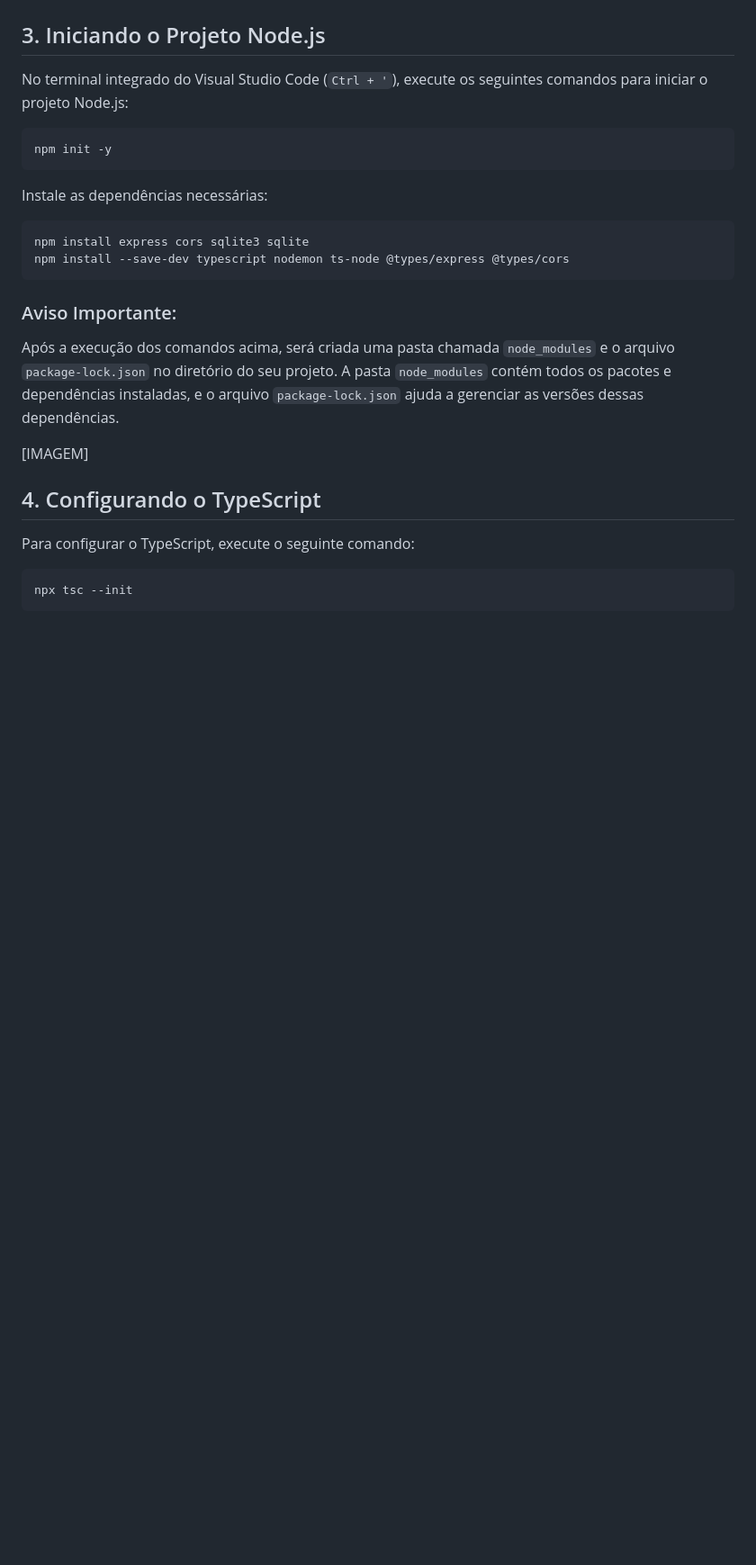
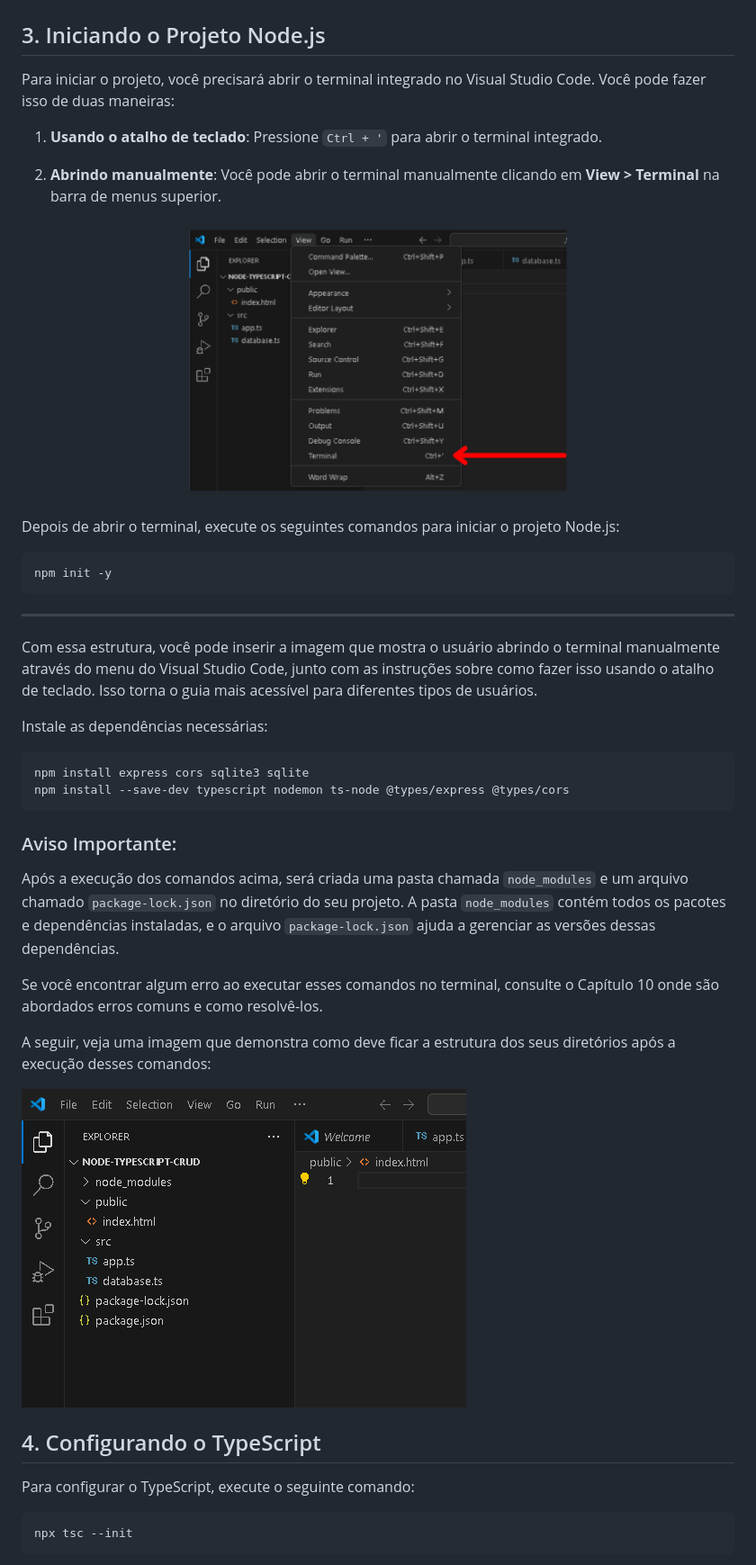
Before and after one commit to YanWeberFrancelino/2024-IA22-2TRI, a Markdown page: README.md, the part around the change. Shown: that part at 90% size. GitHub-like rendering; pictures changed too: img/estrutura2.png (added), img/terminal.png (added); blank space fills up the shorter version.

Commit message:
Atualizando dnv

````diff
--- a/README.md
+++ b/README.md
@@ -71,11 +71,23 @@ Digite `code .` no terminal ou pesquise por "Visual Studio Code" na barra de pes
 
 ## 3. Iniciando o Projeto Node.js
 
-No terminal integrado do Visual Studio Code (`Ctrl + '`), execute os seguintes comandos para iniciar o projeto Node.js:
+Para iniciar o projeto, você precisará abrir o terminal integrado no Visual Studio Code. Você pode fazer isso de duas maneiras:
+
+1. **Usando o atalho de teclado**: Pressione `Ctrl + '` para abrir o terminal integrado.
+
+2. **Abrindo manualmente**: Você pode abrir o terminal manualmente clicando em **View > Terminal** na barra de menus superior.
+
+![Como Abrir Terminal](img/terminal.png)
+
+Depois de abrir o terminal, execute os seguintes comandos para iniciar o projeto Node.js:
 
 ```bash
 npm init -y
 ```
+
+---
+
+Com essa estrutura, você pode inserir a imagem que mostra o usuário abrindo o terminal manualmente através do menu do Visual Studio Code, junto com as instruções sobre como fazer isso usando o atalho de teclado. Isso torna o guia mais acessível para diferentes tipos de usuários.
 
 Instale as dependências necessárias:
 
@@ -86,9 +98,13 @@ npm install --save-dev typescript nodemon ts-node @types/express @types/cors
 
 ### Aviso Importante:
 
-Após a execução dos comandos acima, será criada uma pasta chamada `node_modules` e o arquivo `package-lock.json` no diretório do seu projeto. A pasta `node_modules` contém todos os pacotes e dependências instaladas, e o arquivo `package-lock.json` ajuda a gerenciar as versões dessas dependências.
+Após a execução dos comandos acima, será criada uma pasta chamada `node_modules` e um arquivo chamado `package-lock.json` no diretório do seu projeto. A pasta `node_modules` contém todos os pacotes e dependências instaladas, e o arquivo `package-lock.json` ajuda a gerenciar as versões dessas dependências.
 
-[IMAGEM]
+Se você encontrar algum erro ao executar esses comandos no terminal, consulte o Capítulo 10 onde são abordados erros comuns e como resolvê-los.
+
+A seguir, veja uma imagem que demonstra como deve ficar a estrutura dos seus diretórios após a execução desses comandos:
+
+![Conferir Estrutura](img/estrutura2.png)
 
 ## 4. Configurando o TypeScript
 
````
